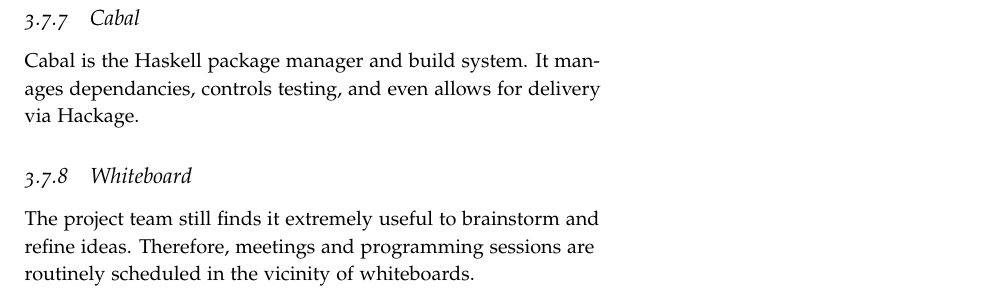
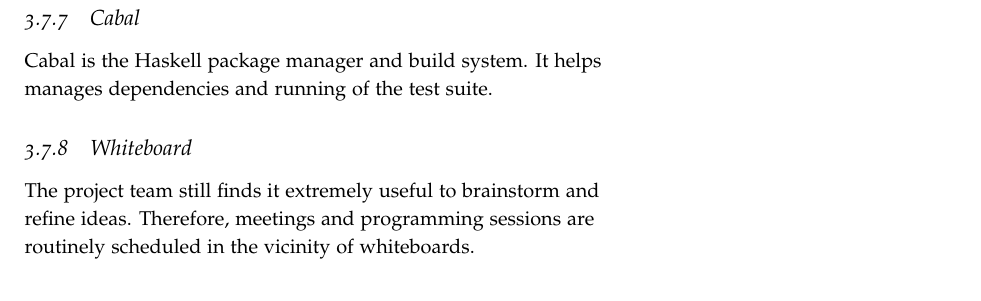
Before and after one commit to laithalissa/Serenity-report, a LaTeX thesis (Group Report/CS407 Group Report.tex, which reads Group Report/chapter/pid/project_management.tex): part of page 33 of 36, cut so that both start at the same text. Compiled offline with pdfLaTeX.

Commit message:
Clarity for Cabal

```diff
--- a/Group Report/chapter/pid/project_management.tex
+++ b/Group Report/chapter/pid/project_management.tex
@@ -104,7 +104,7 @@
 
 \subsection{Cabal}
 
-Cabal is the Haskell package manager and build system. It manages dependancies, controls testing, and even allows for delivery via Hackage.
+Cabal is the Haskell package manager and build system. It helps manages dependencies and running of the test suite.
 
 \subsection{Whiteboard}
 The project team still finds it extremely useful to brainstorm and refine ideas. Therefore, meetings and programming sessions are routinely scheduled in the vicinity of whiteboards.
```
